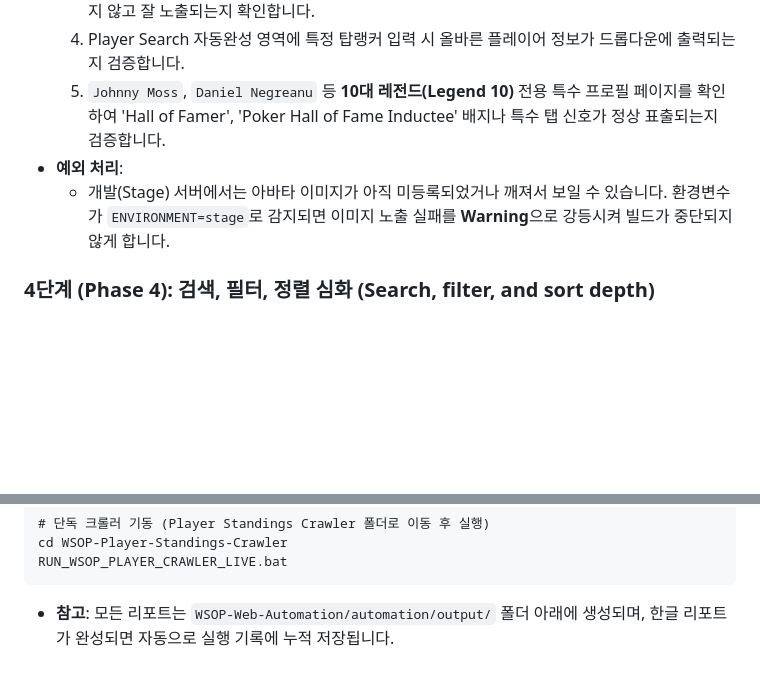
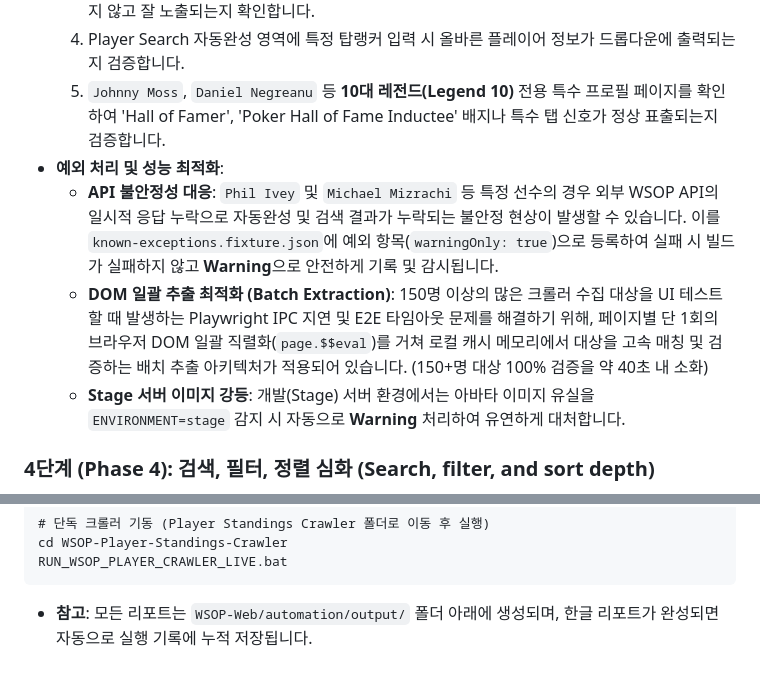
Before and after one commit to hyun2life/WSOP-Web, a Markdown page: TEST-GUIDE.md, 2 parts joined by grey strips. Rendered like a GitHub page; blank space fills up the shorter version.

Commit message:
docs: update TEST-GUIDE to document E2E DOM batch optimization and API exceptions

````diff
--- a/TEST-GUIDE.md
+++ b/TEST-GUIDE.md
@@ -76,8 +76,10 @@ graph TD
   3. Playwright가 구동되어 수집된 리스트의 플레이어 이름, 국기/국가 아이콘, 아바타 이미지가 깨지지 않고 잘 노출되는지 확인합니다.
   4. Player Search 자동완성 영역에 특정 탑랭커 입력 시 올바른 플레이어 정보가 드롭다운에 출력되는지 검증합니다.
   5. `Johnny Moss`, `Daniel Negreanu` 등 **10대 레전드(Legend 10)** 전용 특수 프로필 페이지를 확인하여 'Hall of Famer', 'Poker Hall of Fame Inductee' 배지나 특수 탭 신호가 정상 표출되는지 검증합니다.
-* **예외 처리**:
-  - 개발(Stage) 서버에서는 아바타 이미지가 아직 미등록되었거나 깨져서 보일 수 있습니다. 환경변수가 `ENVIRONMENT=stage`로 감지되면 이미지 노출 실패를 **Warning**으로 강등시켜 빌드가 중단되지 않게 합니다.
+* **예외 처리 및 성능 최적화**:
+  - **API 불안정성 대응**: `Phil Ivey` 및 `Michael Mizrachi` 등 특정 선수의 경우 외부 WSOP API의 일시적 응답 누락으로 자동완성 및 검색 결과가 누락되는 불안정 현상이 발생할 수 있습니다. 이를 `known-exceptions.fixture.json`에 예외 항목(`warningOnly: true`)으로 등록하여 실패 시 빌드가 실패하지 않고 **Warning**으로 안전하게 기록 및 감시됩니다.
+  - **DOM 일괄 추출 최적화 (Batch Extraction)**: 150명 이상의 많은 크롤러 수집 대상을 UI 테스트할 때 발생하는 Playwright IPC 지연 및 E2E 타임아웃 문제를 해결하기 위해, 페이지별 단 1회의 브라우저 DOM 일괄 직렬화(`page.$$eval`)를 거쳐 로컬 캐시 메모리에서 대상을 고속 매칭 및 검증하는 배치 추출 아키텍처가 적용되어 있습니다. (150+명 대상 100% 검증을 약 40초 내 소화)
+  - **Stage 서버 이미지 강등**: 개발(Stage) 서버 환경에서는 아바타 이미지 유실을 `ENVIRONMENT=stage` 감지 시 자동으로 **Warning** 처리하여 유연하게 대처합니다.
 
 ### 4단계 (Phase 4): 검색, 필터, 정렬 심화 (Search, filter, and sort depth)
 * **목적**: 검색/필터/정렬 목록에서 필터를 전환하거나 페이징 처리를 수행할 때 UI 레이아웃이 붕괴되거나 먹통이 되지 않는지 조작 안정성을 확인합니다.
@@ -165,4 +167,4 @@ cd WSOP-Player-Standings-Crawler
 RUN_WSOP_PLAYER_CRAWLER_LIVE.bat
 ```
 
-* **참고**: 모든 리포트는 `WSOP-Web-Automation/automation/output/` 폴더 아래에 생성되며, 한글 리포트가 완성되면 자동으로 실행 기록에 누적 저장됩니다.
+* **참고**: 모든 리포트는 `WSOP-Web/automation/output/` 폴더 아래에 생성되며, 한글 리포트가 완성되면 자동으로 실행 기록에 누적 저장됩니다.
````
